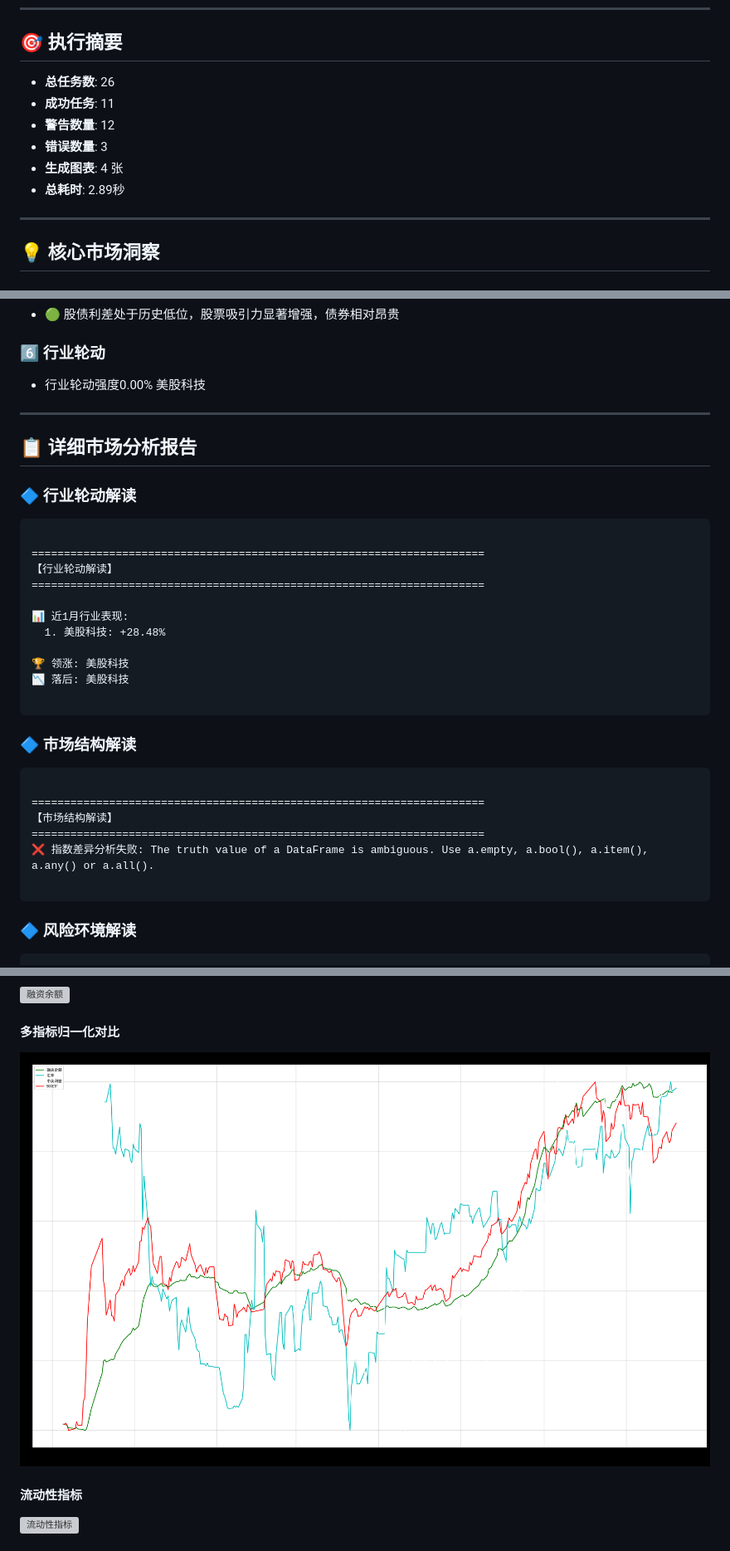
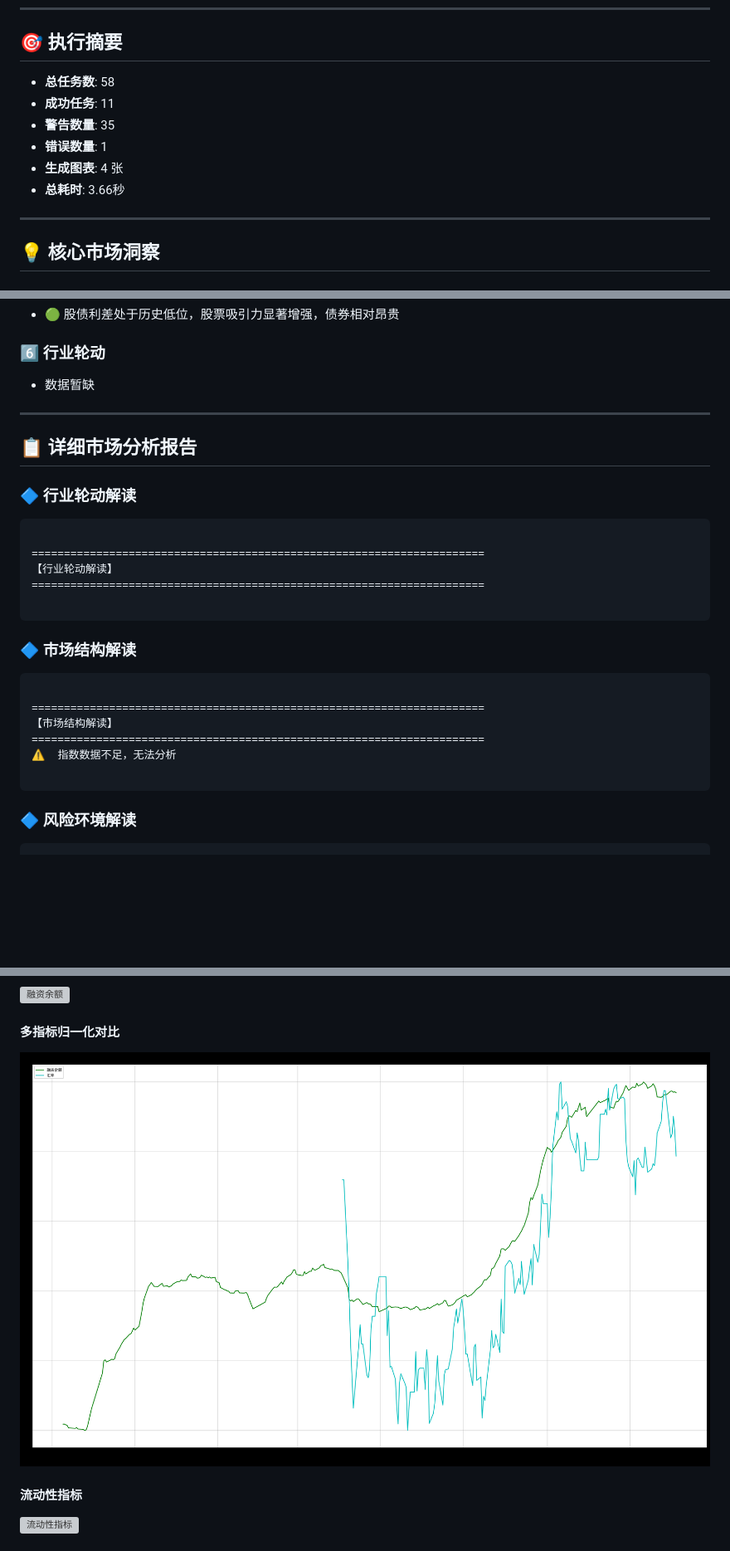
Before and after one commit to uu5zn/uu5zn.github.io, a Markdown page: output/市场分析报告.md, 3 parts joined by grey strips. Shown at 83% size. Drawn GitHub-style; pictures changed too: output/rongziyue_1.png; blank space fills up the shorter version; grey boxes are pictures that could not be loaded.

````diff
--- a/output/市场分析报告.md
+++ b/output/市场分析报告.md
@@ -9,12 +9,12 @@
 
 ## 🎯 执行摘要
 
-- **总任务数**: 26
+- **总任务数**: 58
 - **成功任务**: 11
-- **警告数量**: 12
-- **错误数量**: 3
+- **警告数量**: 35
+- **错误数量**: 1
 - **生成图表**: 4 张
-- **总耗时**: 2.89秒
+- **总耗时**: 3.66秒
 
 ---
 
@@ -34,7 +34,7 @@
 - 🟢 股债利差处于历史低位，股票吸引力显著增强，债券相对昂贵
 
 ### 6️⃣ 行业轮动
-- 行业轮动强度0.00% 美股科技
+- 数据暂缺
 
 ---
 
@@ -49,12 +49,6 @@
 【行业轮动解读】
 ======================================================================
 
-📊 近1月行业表现:
-  1. 美股科技: +28.48%
-
-🏆 领涨: 美股科技
-📉 落后: 美股科技
-
 ```
 
 
@@ -64,7 +58,7 @@
 ======================================================================
 【市场结构解读】
 ======================================================================
-❌ 指数差异分析失败: The truth value of a DataFrame is ambiguous. Use a.empty, a.bool(), a.item(), a.any() or a.all().
+⚠️  指数数据不足，无法分析
 
 ```
 
````
Also changed, not shown: other parts of output/市场分析报告.md (+2 -10 lines), output/jyb_gz.png, output/rongziyue_2.png, 4 other files.
